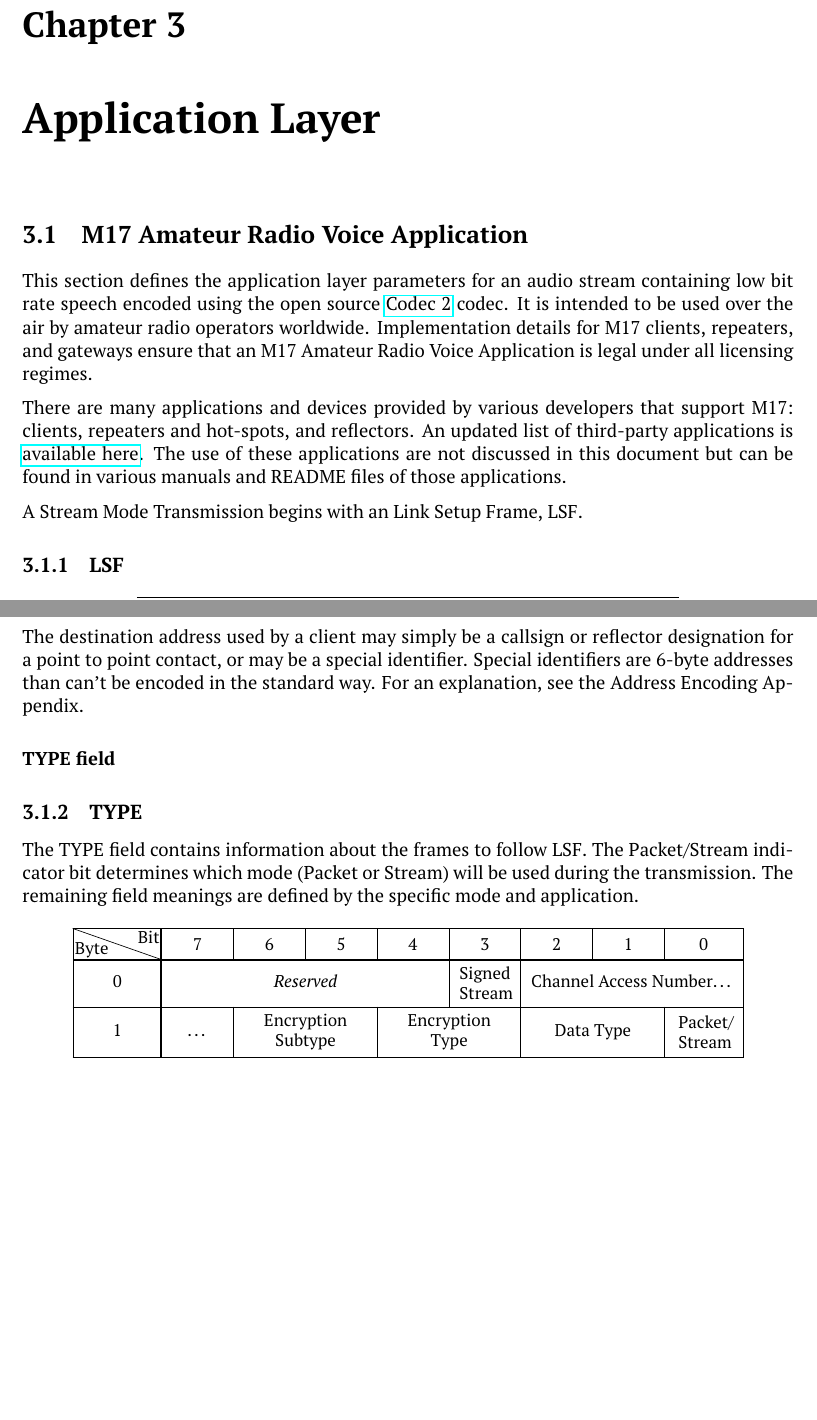
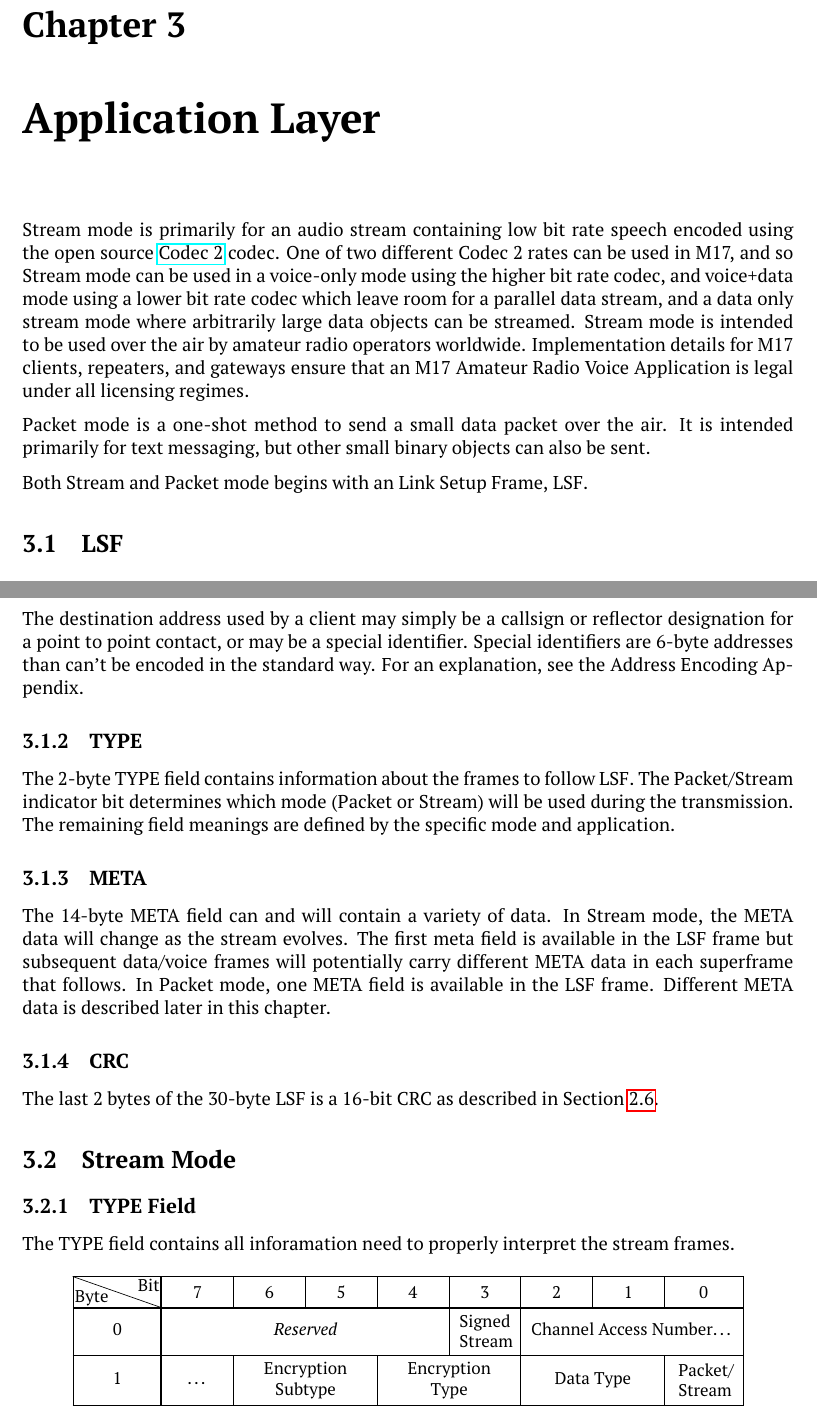
Before and after one commit to M17-Project/M17_spec, a LaTeX thesis (M17_spec.tex): two parts of pages 30 and 31 of 72 before the commit and two parts of pages 30 and 31 of 73 after it, joined at a grey line, cut so that both start at the same text, the shorter picture padded with empty space. The pictures show the PDF file M17_spec.pdf that the author committed with the source.

Commit message:
further improvements in Chapter 3

```diff
--- a/M17_spec.tex
+++ b/M17_spec.tex
@@ -1081,15 +1081,13 @@ Within the Physical Layer, the 368 Type 4 bits are randomized and combined with
 
 \chapter{Application Layer}
 
-\section{M17 Amateur Radio Voice Application}
-
-This section defines the application layer parameters for an audio stream containing low bit rate speech encoded using the open source \href{http://rowetel.com/codec2.html}{Codec 2} codec. It is intended to be used over the air by amateur radio operators worldwide. Implementation details for M17 clients, repeaters, and gateways ensure that an M17 Amateur Radio Voice Application is legal under all licensing regimes.
-
-There are many applications and devices provided by various developers that support M17: clients, repeaters and hot-spots, and reflectors. An updated list of third-party applications is \href{https://m17project.org/get-started/software}{available here}. The use of these applications are not discussed in this document but can be found in various manuals and README files of those applications.
-
-A Stream Mode Transmission begins with an Link Setup Frame, LSF.
-
-\subsection{LSF}
+Stream mode is primarily for an audio stream containing low bit rate speech encoded using the open source \href{http://rowetel.com/codec2.html}{Codec 2} codec. One of two different Codec 2 rates can be used in M17, and so Stream mode can be used in a voice-only mode using the higher bit rate codec, and voice+data mode using a lower bit rate codec which leave room for a parallel data stream, and a data only stream mode where arbitrarily large data objects can be streamed. Stream mode is intended to be used over the air by amateur radio operators worldwide. Implementation details for M17 clients, repeaters, and gateways ensure that an M17 Amateur Radio Voice Application is legal under all licensing regimes.
+
+Packet mode is a one-shot method to send a small data packet over the air. It is intended primarily for text messaging, but other small binary objects can also be sent.
+
+Both Stream and Packet mode begins with an Link Setup Frame, LSF.
+
+\section{LSF}
 
 \begin{table}[H]
 	\centering
@@ -1115,12 +1113,23 @@ The source address is always the callsign of the station transmitting, be it a c
 
 The destination address used by a client may simply be a callsign or reflector designation for a point to point contact, or may be a special identifier. Special identifiers are 6-byte addresses than can't be encoded in the standard way. For an explanation, see the Address Encoding Appendix.
 
-\paragraph{TYPE field}
-
-
-\subsection{TYPE} \label{lsftype}
-
-The TYPE field contains information about the frames to follow LSF. The Packet/Stream indicator bit determines which mode (Packet or Stream) will be used during the transmission. The remaining field meanings are defined by the specific mode and application.
+\subsection{TYPE}
+
+The 2-byte TYPE field contains information about the frames to follow LSF. The Packet/Stream indicator bit determines which mode (Packet or Stream) will be used during the transmission. The remaining field meanings are defined by the specific mode and application.
+
+\subsection{META}
+
+The 14-byte META field can and will contain a variety of data. In Stream mode, the META data will change as the stream evolves. The first meta field is available in the LSF frame but subsequent data/voice frames will potentially carry different META data in each superframe that follows. In Packet mode, one META field is available in the LSF frame. Different META data is described later in this chapter.
+
+\subsection{CRC}
+
+The last 2 bytes of the 30-byte LSF is a 16-bit CRC as described in Section \ref{crc}.
+
+\section{Stream Mode}
+
+\subsection{TYPE Field}
+
+The TYPE field contains all inforamation need to properly interpret the stream frames.
 
 \begin{table}[H]
 	\centering
@@ -1518,7 +1533,7 @@ At the receiver-side, the 512-bit signature is retrieved from the last 4 frames'
 	\textbf{NOTE} The verification process will work if and only if all the data is received successfully (without transmission errors or dropped frames).
 \end{quote}
 
-\section{Packet Application}
+\section{Packet Mode}
 
 \subsection{Packet Mode LSF TYPE}
 
```
Also changed, not shown: M17_spec.pdf, M17_spec.tex (18 more changed lines).
